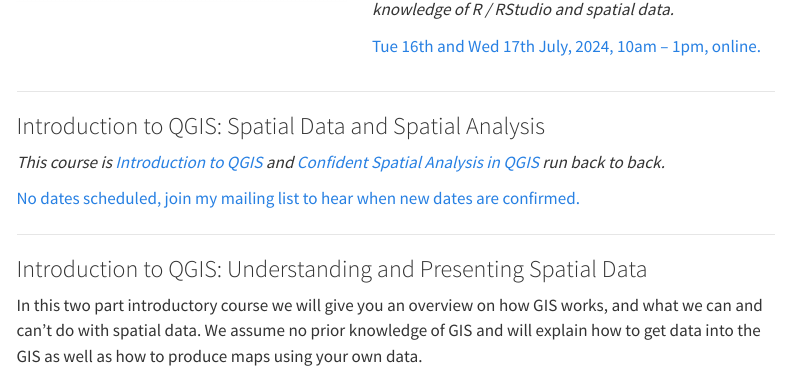
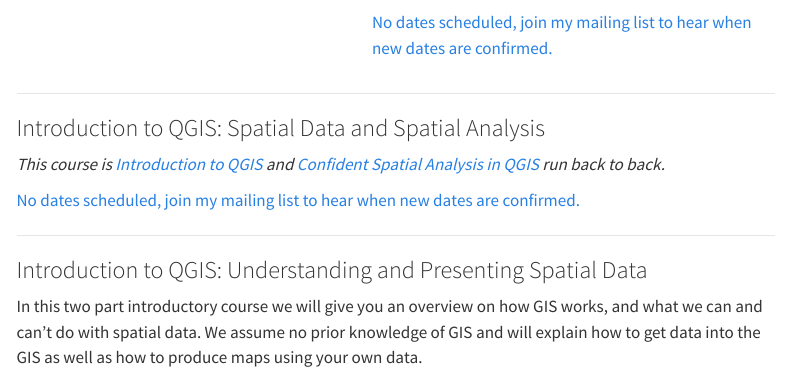
Before and after one commit to nickbearman/nickbearman.github.io, a Quarto document (training-courses.qmd): the page in a window 1100 px wide, from 1560 px down before the commit and from 1580 px down after it. Rendered offline with R 4.5, knitr and Pandoc in place of Quarto, with nearby package versions; menus at the side of the page are left out.

Commit message:
Remove old training course date

```diff
--- a/training-courses.qmd
+++ b/training-courses.qmd
@@ -73,7 +73,9 @@
 
 *This course can follow-on from the [Introduction to Spatial Data & Using R as a GIS](#introduction-to-spatial-data-using-r-as-a-gis) course above, or be run independently if participants have some previous knowledge of R / RStudio and spatial data.*
 
-[Tue 16th and Wed 17th July, 2024, 10am – 1pm, online.](https://tinyurl.com/mr2y9de6)
+<!-- [Tue 16th and Wed 17th July, 2024, 10am – 1pm, online.](https://tinyurl.com/mr2y9de6) -->
+
+[No dates scheduled, join my mailing list to hear when new dates are confirmed.](mailing-list.html)
 
 ::::
 :::
```
Also changed, not shown: docs/search.json, 1 other file.
